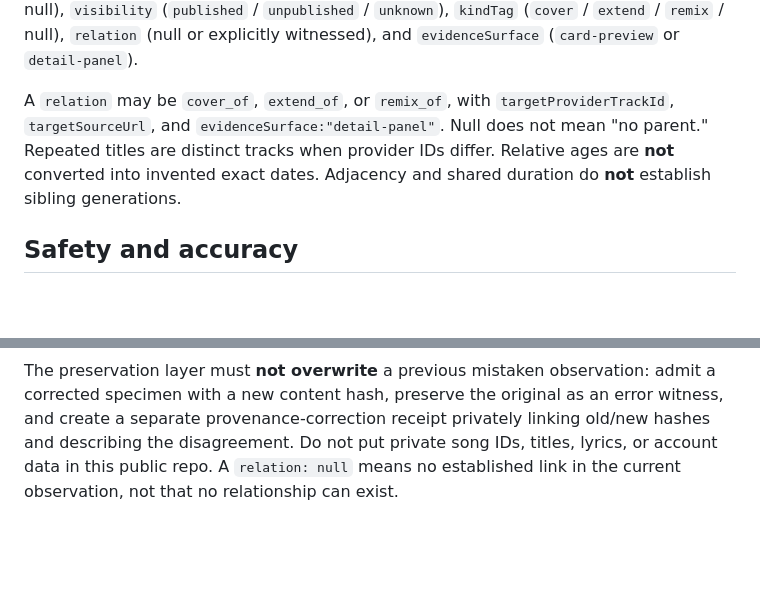
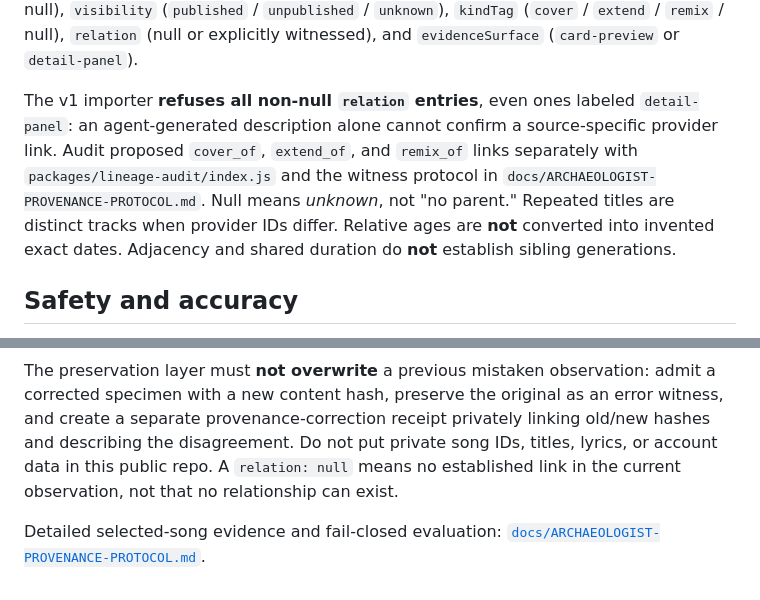
Before and after one commit to the-static-collective/autodiscography-vault, a Markdown page: docs/OLDEST-FIRST-METADATA.md, 2 parts joined by grey strips. Rendered like a GitHub page; blank space fills up the shorter version.

Commit message:
Align metadata schema documentation with fail-closed relation and auditor

```diff
--- a/docs/OLDEST-FIRST-METADATA.md
+++ b/docs/OLDEST-FIRST-METADATA.md
@@ -41,7 +41,7 @@ Top-level required keys:
 
 The actual input must contain at least one record. Each record requires: `rank` (strictly increasing observed UI rank), `providerTrackId` (canonical UUID), `sourceUrl` (exact `https://suno.com/song/<ID>`), `title`, `durationSeconds`, `model`, `ageLabel` (relative string or null), `visibility` (`published` / `unpublished` / `unknown`), `kindTag` (`cover` / `extend` / `remix` / null), `relation` (null or explicitly witnessed), and `evidenceSurface` (`card-preview` or `detail-panel`).
 
-A `relation` may be `cover_of`, `extend_of`, or `remix_of`, with `targetProviderTrackId`, `targetSourceUrl`, and `evidenceSurface:"detail-panel"`. Null does not mean "no parent." Repeated titles are distinct tracks when provider IDs differ. Relative ages are **not** converted into invented exact dates. Adjacency and shared duration do **not** establish sibling generations.
+The v1 importer **refuses all non-null `relation` entries**, even ones labeled `detail-panel`: an agent-generated description alone cannot confirm a source-specific provider link. Audit proposed `cover_of`, `extend_of`, and `remix_of` links separately with `packages/lineage-audit/index.js` and the witness protocol in `docs/ARCHAEOLOGIST-PROVENANCE-PROTOCOL.md`. Null means *unknown*, not "no parent." Repeated titles are distinct tracks when provider IDs differ. Relative ages are **not** converted into invented exact dates. Adjacency and shared duration do **not** establish sibling generations.
 
 ## Safety and accuracy
 
@@ -58,3 +58,5 @@ See `README.md`, `SECURITY.md`, and `docs/TRUST-BOUNDARY.md` for the existing pr
 A UI-reported relationship is **a claim, not a verified genealogy edge**. Before projecting it as confirmed, cross-check the selected song's canonical ID, its own direct detail page, the purported parent's canonical ID, and independently observed creation chronology when available. A source displayed in a sidebar, neighboring panel, or stale detail view must not be attributed to the active track. If the direct pages fail to corroborate an earlier relationship report, or timestamps contradict its direction, mark the edge **disputed / not established**, not confirmed.
 
 The preservation layer must **not overwrite** a previous mistaken observation: admit a corrected specimen with a new content hash, preserve the original as an error witness, and create a separate provenance-correction receipt privately linking old/new hashes and describing the disagreement. Do not put private song IDs, titles, lyrics, or account data in this public repo. A `relation: null` means no established link in the current observation, not that no relationship can exist.
+
+Detailed selected-song evidence and fail-closed evaluation: [`docs/ARCHAEOLOGIST-PROVENANCE-PROTOCOL.md`](ARCHAEOLOGIST-PROVENANCE-PROTOCOL.md).
```
